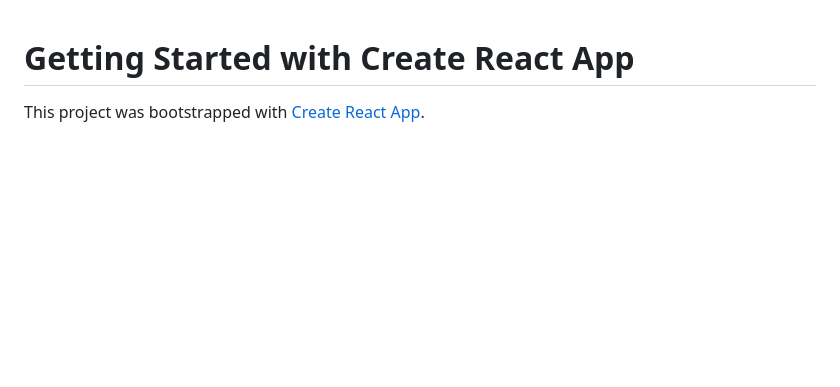
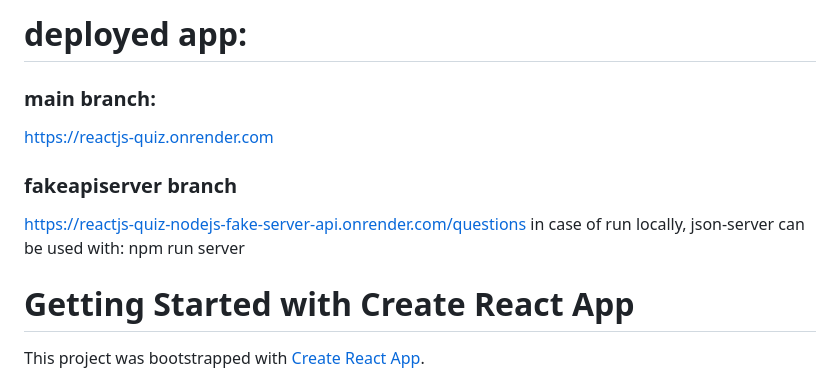
Before and after one commit to afif95/reactjs-quiz, a Markdown page: README.md, the part around the change. Rendered like a GitHub page; blank space fills up the shorter version.

```diff
--- a/README.md
+++ b/README.md
@@ -1,3 +1,10 @@
+# deployed app:
+### main branch:
+https://reactjs-quiz.onrender.com
+### fakeapiserver branch
+https://reactjs-quiz-nodejs-fake-server-api.onrender.com/questions
+in case of run locally, json-server can be used with: npm run server
+
 # Getting Started with Create React App
 
 This project was bootstrapped with [Create React App](https://github.com/facebook/create-react-app).
```
